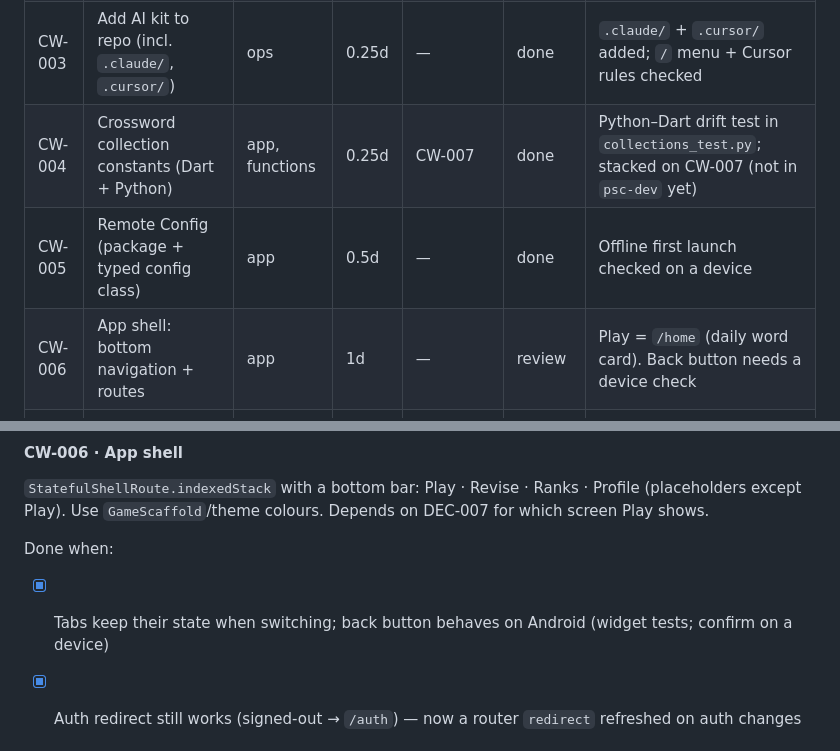
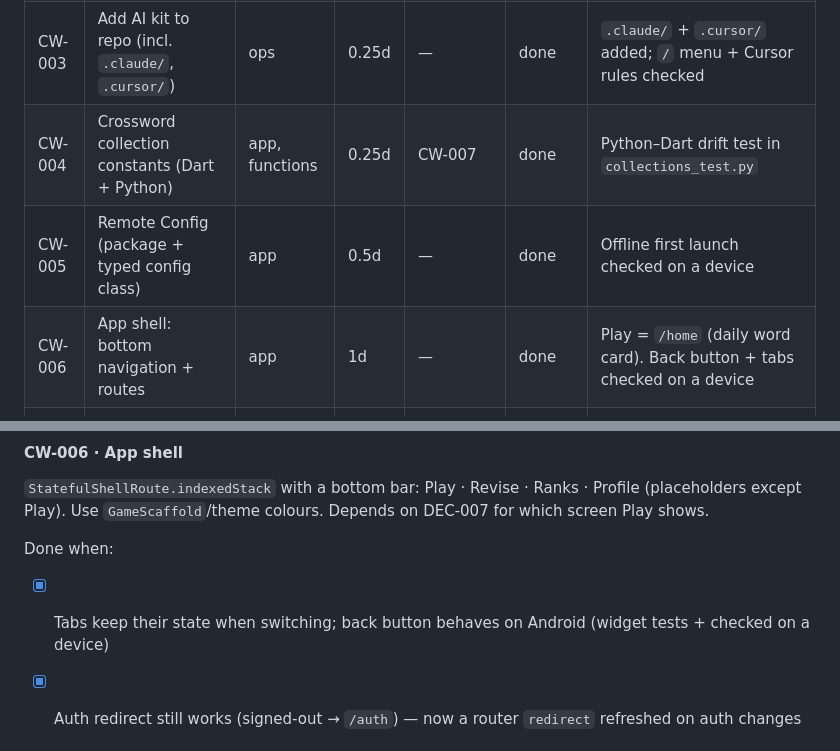
Before and after one commit to MuneerAhamed01/Wordschool, a Markdown page: TASKS.md, 2 parts joined by grey strips. Rendered like a GitHub page.

Commit message:
CW-006: Mark CW-006 done after device check
Co-Authored-By: Claude Opus 5.5 <noreply@anthropic.com>

```diff
--- a/TASKS.md
+++ b/TASKS.md
@@ -53,9 +53,9 @@ This file is the single source of truth for project work. The **status board** b
 | CW-001 | Untrack `.env*` files from git                         | ops            | 0.25d | —       | done   | b0e1aa3                                                                                   |
 | CW-002 | Decide environment setup (DEC-002)                     | ops            | 0.25d | —       | done   | Separate projects; dev = `kerala-pcs-dev`                                                 |
 | CW-003 | Add AI kit to repo (incl. `.claude/`, `.cursor/`)      | ops            | 0.25d | —       | done   | `.claude/` + `.cursor/` added; `/` menu + Cursor rules checked                            |
-| CW-004 | Crossword collection constants (Dart + Python)         | app, functions | 0.25d | CW-007  | done   | Python–Dart drift test in `collections_test.py`; stacked on CW-007 (not in `psc-dev` yet) |
+| CW-004 | Crossword collection constants (Dart + Python)         | app, functions | 0.25d | CW-007  | done   | Python–Dart drift test in `collections_test.py`                                           |
 | CW-005 | Remote Config (package + typed config class)           | app            | 0.5d  | —       | done   | Offline first launch checked on a device                                                  |
-| CW-006 | App shell: bottom navigation + routes                  | app            | 1d    | —       | review | Play = `/home` (daily word card). Back button needs a device check                        |
+| CW-006 | App shell: bottom navigation + routes                  | app            | 1d    | —       | done   | Play = `/home` (daily word card). Back button + tabs checked on a device                  |
 | CW-007 | Create `functions/` codebase (Python) + shared helpers | functions      | 1d    | CW-008  | done   | Python (DEC-010); ruff + 32 pytest green; emulators boot (Java from Android Studio)       |
 | CW-008 | Blaze plan, budget alerts, confirm Firestore location  | ops            | 0.25d | —       | done   | `(default)` recreated in `asia-south1` (free tier). Rules + indexes redeployed            |
 | CW-009 | Test setup (Flutter `test/`) + first green run         | app            | 0.5d  | —       | done   | 7 model tests green. 6 pre-existing `analyze` issues in `lib/` accepted (no cleanup task) |
@@ -256,7 +256,7 @@ Done when:
 
 Done when:
 
-- [x] Tabs keep their state when switching; back button behaves on Android (widget tests; confirm on a device)
+- [x] Tabs keep their state when switching; back button behaves on Android (widget tests + checked on a device)
 - [x] Auth redirect still works (signed-out → `/auth`) — now a router `redirect` refreshed on auth changes
 
 
```
